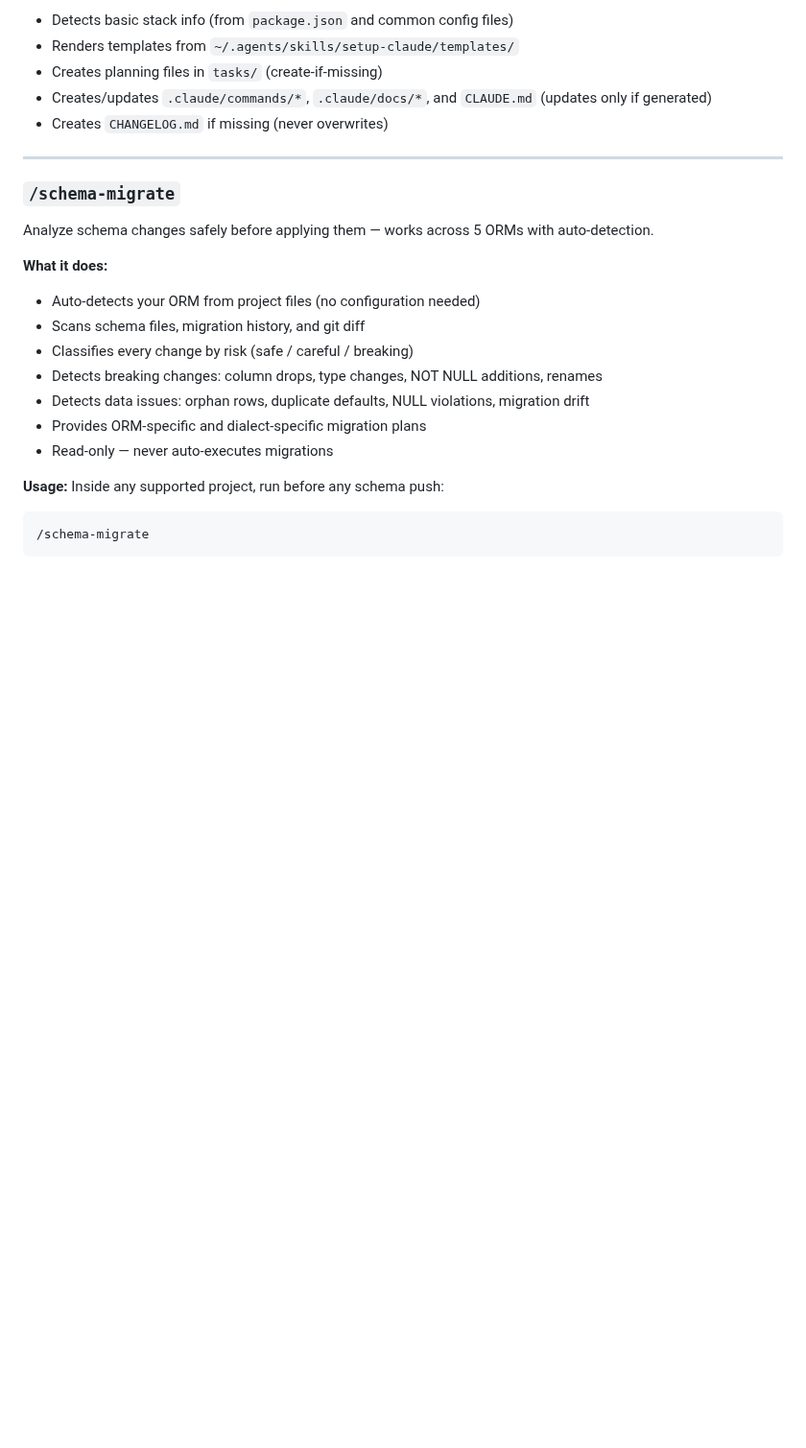
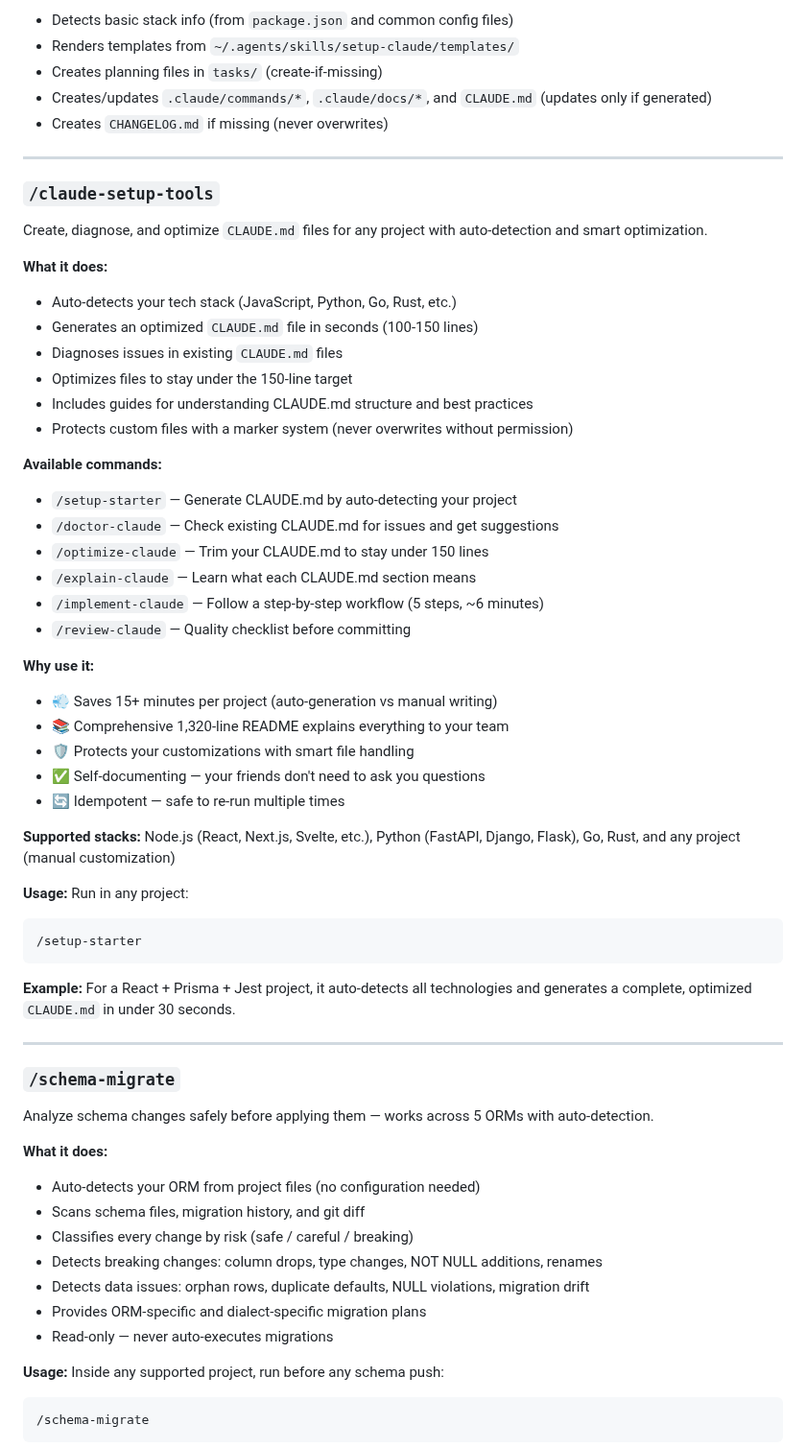
Before and after one commit to kennethsolomon/shipkit, a Markdown page: README.md, the part around the change. Shown at 96% size. Drawn GitHub-style; blank space fills up the shorter version.

Commit message:
docs: add claude-setup-tools to main README
Add documentation for the new claude-setup-tools skill:
- Auto-generates CLAUDE.md files via project detection
- Diagnoses and optimizes existing CLAUDE.md files
- Includes comprehensive guides and checklists
- 1,320-line README makes it self-documenting

Highlights key features:
- 30-second auto-detection (JavaScript, Python, Go, Rust)
- Saves 15+ minutes per project
- Safe file handling (protects custom files)
- Idempotent (safe to re-run)
- Team-friendly documentation

````diff
--- a/README.md
+++ b/README.md
@@ -83,6 +83,44 @@ python3 "$HOME/.agents/skills/setup-claude/scripts/apply_setup_claude.py" "$(pwd
 
 ---
 
+### `/claude-setup-tools`
+
+Create, diagnose, and optimize `CLAUDE.md` files for any project with auto-detection and smart optimization.
+
+**What it does:**
+- Auto-detects your tech stack (JavaScript, Python, Go, Rust, etc.)
+- Generates an optimized `CLAUDE.md` file in seconds (100-150 lines)
+- Diagnoses issues in existing `CLAUDE.md` files
+- Optimizes files to stay under the 150-line target
+- Includes guides for understanding CLAUDE.md structure and best practices
+- Protects custom files with a marker system (never overwrites without permission)
+
+**Available commands:**
+- `/setup-starter` — Generate CLAUDE.md by auto-detecting your project
+- `/doctor-claude` — Check existing CLAUDE.md for issues and get suggestions
+- `/optimize-claude` — Trim your CLAUDE.md to stay under 150 lines
+- `/explain-claude` — Learn what each CLAUDE.md section means
+- `/implement-claude` — Follow a step-by-step workflow (5 steps, ~6 minutes)
+- `/review-claude` — Quality checklist before committing
+
+**Why use it:**
+- 💨 Saves 15+ minutes per project (auto-generation vs manual writing)
+- 📚 Comprehensive 1,320-line README explains everything to your team
+- 🛡️ Protects your customizations with smart file handling
+- ✅ Self-documenting — your friends don't need to ask you questions
+- 🔄 Idempotent — safe to re-run multiple times
+
+**Supported stacks:** Node.js (React, Next.js, Svelte, etc.), Python (FastAPI, Django, Flask), Go, Rust, and any project (manual customization)
+
+**Usage:** Run in any project:
+```
+/setup-starter
+```
+
+**Example:** For a React + Prisma + Jest project, it auto-detects all technologies and generates a complete, optimized `CLAUDE.md` in under 30 seconds.
+
+---
+
 ### `/schema-migrate`
 
 Analyze schema changes safely before applying them — works across 5 ORMs with auto-detection.
````
